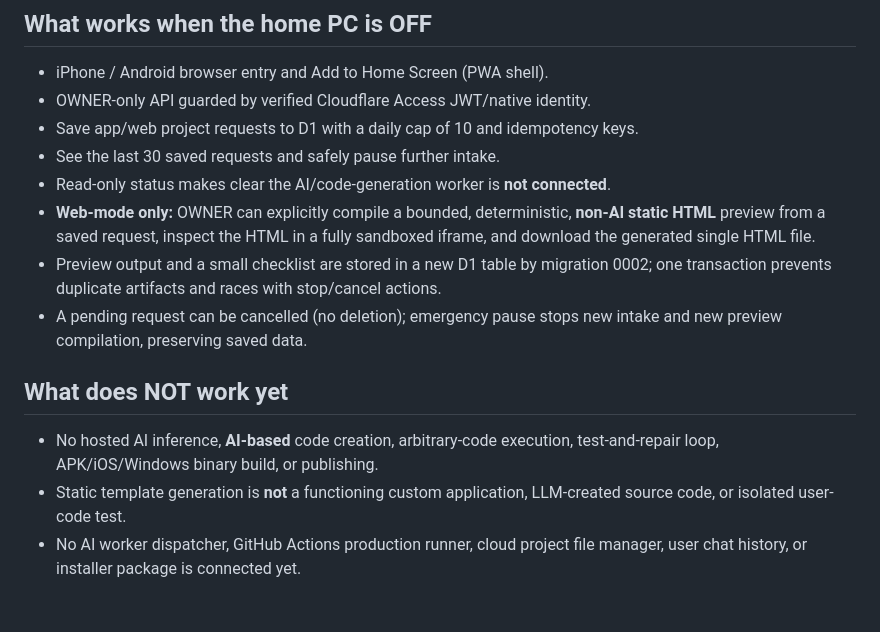
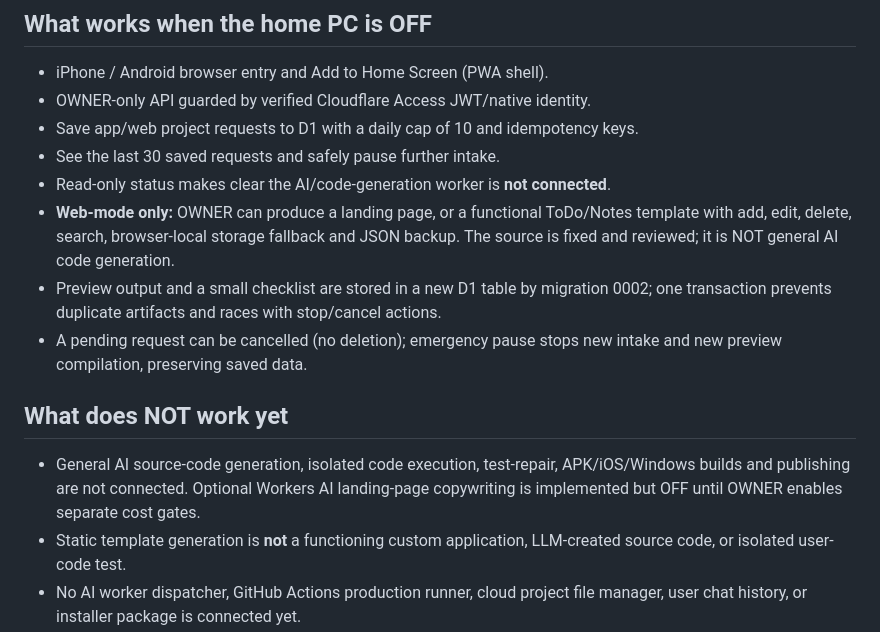
Before and after one commit to Keikei-p/ai-app-platform, a Markdown page: cloud-mobile/README.md, the part around one of its changes. Drawn GitHub-style; blank space fills up the shorter version.

```diff
--- a/cloud-mobile/README.md
+++ b/cloud-mobile/README.md
@@ -9,12 +9,12 @@ The desktop Ivy/Tkinter and its existing local API remain unchanged.
 - Save app/web project requests to D1 with a daily cap of 10 and idempotency keys.
 - See the last 30 saved requests and safely pause further intake.
 - Read-only status makes clear the AI/code-generation worker is **not connected**.
-- **Web-mode only:** OWNER can explicitly compile a bounded, deterministic, **non-AI static HTML** preview from a saved request, inspect the HTML in a fully sandboxed iframe, and download the generated single HTML file.
+- **Web-mode only:** OWNER can produce a landing page, or a functional ToDo/Notes template with add, edit, delete, search, browser-local storage fallback and JSON backup. The source is fixed and reviewed; it is NOT general AI code generation.
 - Preview output and a small checklist are stored in a new D1 table by migration 0002; one transaction prevents duplicate artifacts and races with stop/cancel actions.
 - A pending request can be cancelled (no deletion); emergency pause stops new intake and new preview compilation, preserving saved data.
 
 ## What does NOT work yet
-- No hosted AI inference, **AI-based** code creation, arbitrary-code execution, test-and-repair loop, APK/iOS/Windows binary build, or publishing.
+- General AI source-code generation, isolated code execution, test-repair, APK/iOS/Windows builds and publishing are not connected. Optional Workers AI landing-page copywriting is implemented but OFF until OWNER enables separate cost gates.
 - Static template generation is **not** a functioning custom application, LLM-created source code, or isolated user-code test.
 - No AI worker dispatcher, GitHub Actions production runner, cloud project file manager, user chat history, or installer package is connected yet.
 - Saving a request is not execution. All new requests use status `awaiting_hosted_worker`; OWNER can later trigger `template_ready` for **static web templates only**.
```
Also changed, not shown: other parts of cloud-mobile/README.md (+41 -1 lines).
